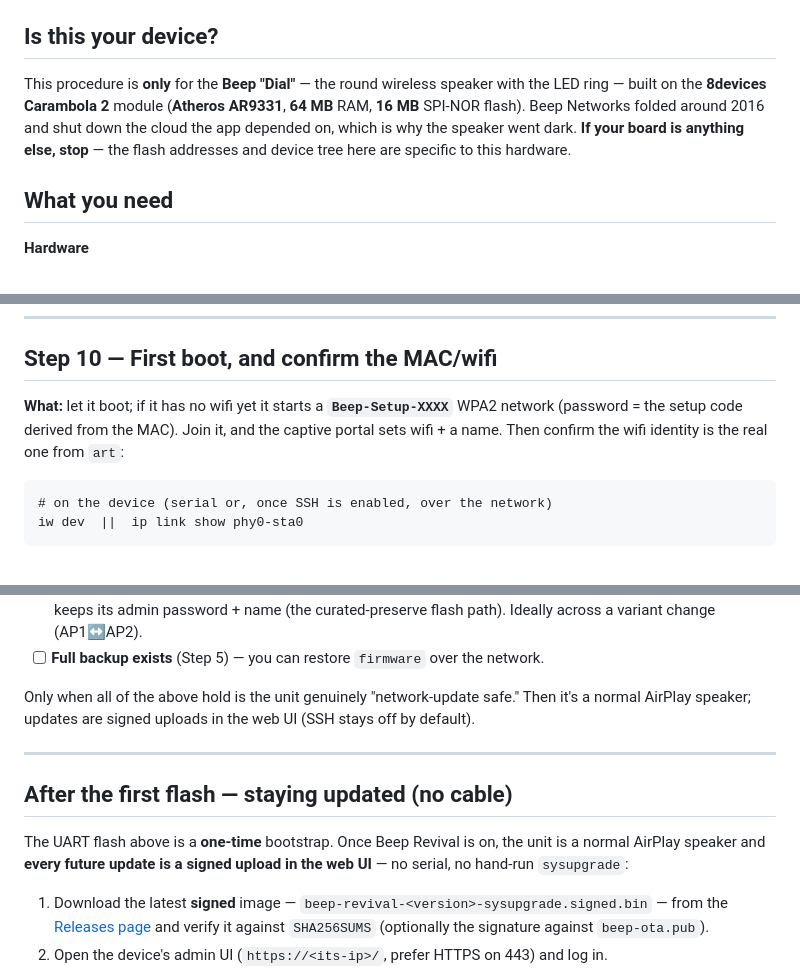
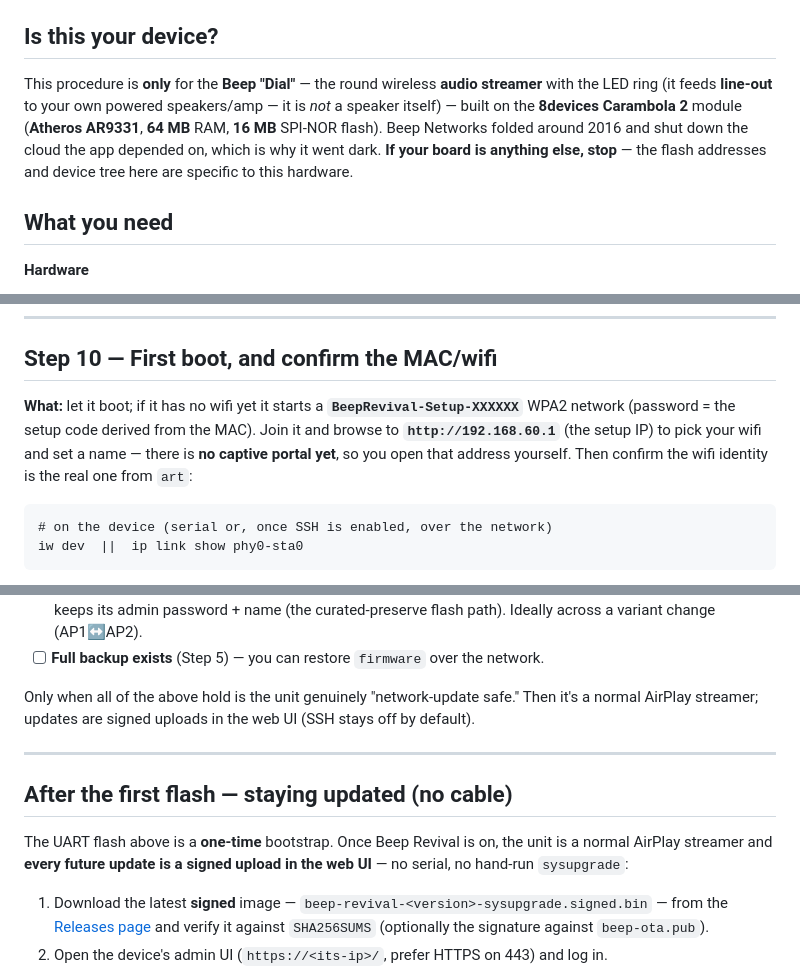
Before and after one commit to kfiducia/beep-revival, a Markdown page: docs/FLASHING-WALKTHROUGH.md, 3 parts joined by grey strips. Rendered like a GitHub page.

Commit message:
docs(install): it's a line-out streamer not a speaker; fix Step 10 setup (no captive portal) (#86)
- Call the Beep Dial what it is: a wireless line-out AUDIO STREAMER (WM8524 DAC ->
  line out to your own speakers/amp), not a speaker; s/AirPlay speaker/AirPlay streamer/.
- Step 10: correct the setup flow. The AP is BeepRevival-Setup-XXXXXX (was a stale
  Beep-Setup-XXXX), and there is NO captive portal yet — you browse to http://192.168.60.1
  yourself to set wifi + a name. Captive portal tracked in kfiducia/beep-revival#84.


Claude-Session: https://claude.ai/code/session_01MBXjGDcBP5CbcJPnsfu7y5

Co-authored-by: Claude Opus 4.8 (1M context) <noreply@anthropic.com>

````diff
--- a/docs/FLASHING-WALKTHROUGH.md
+++ b/docs/FLASHING-WALKTHROUGH.md
@@ -30,10 +30,11 @@ stand:
 
 ## Is this your device?
 
-This procedure is **only** for the **Beep "Dial"** — the round wireless speaker with the
-LED ring — built on the **8devices Carambola 2** module (**Atheros AR9331**, **64 MB** RAM,
-**16 MB** SPI-NOR flash). Beep Networks folded around 2016 and shut down the cloud the app
-depended on, which is why the speaker went dark. **If your board is anything else, stop** —
+This procedure is **only** for the **Beep "Dial"** — the round wireless **audio streamer**
+with the LED ring (it feeds **line-out** to your own powered speakers/amp — it is *not* a
+speaker itself) — built on the **8devices Carambola 2** module (**Atheros AR9331**, **64 MB**
+RAM, **16 MB** SPI-NOR flash). Beep Networks folded around 2016 and shut down the cloud the
+app depended on, which is why it went dark. **If your board is anything else, stop** —
 the flash addresses and device tree here are specific to this hardware.
 
 ## What you need
@@ -312,9 +313,11 @@ on the very first boot is normal, not a brick.
 
 ## Step 10 — First boot, and confirm the MAC/wifi
 
-**What:** let it boot; if it has no wifi yet it starts a **`Beep-Setup-XXXX`** WPA2
-network (password = the setup code derived from the MAC). Join it, and the captive
-portal sets wifi + a name. Then confirm the wifi identity is the real one from `art`:
+**What:** let it boot; if it has no wifi yet it starts a **`BeepRevival-Setup-XXXXXX`** WPA2
+network (password = the setup code derived from the MAC). Join it and browse to
+**`http://192.168.60.1`** (the setup IP) to pick your wifi and set a name — there is **no
+captive portal yet**, so you open that address yourself. Then confirm the wifi identity is
+the real one from `art`:
 ```
 # on the device (serial or, once SSH is enabled, over the network)
 iw dev  ||  ip link show phy0-sta0
@@ -351,14 +354,14 @@ event into one that forces you back to the UART cable if skipped.
 - [ ] **Full backup exists** (Step 5) — you can restore `firmware` over the network.
 
 Only when all of the above hold is the unit genuinely "network-update safe." Then it's a
-normal AirPlay speaker; updates are signed uploads in the web UI (SSH stays off by default).
+normal AirPlay streamer; updates are signed uploads in the web UI (SSH stays off by default).
 
 ---
 
 ## After the first flash — staying updated (no cable)
 
 The UART flash above is a **one-time** bootstrap. Once Beep Revival is on, the unit is a
-normal AirPlay speaker and **every future update is a signed upload in the web UI** — no
+normal AirPlay streamer and **every future update is a signed upload in the web UI** — no
 serial, no hand-run `sysupgrade`:
 
 1. Download the latest **signed** image — `beep-revival-<version>-sysupgrade.signed.bin` —
````
Also changed, not shown: other parts of docs/FLASHING-WALKTHROUGH.md (+1 -1 lines).
